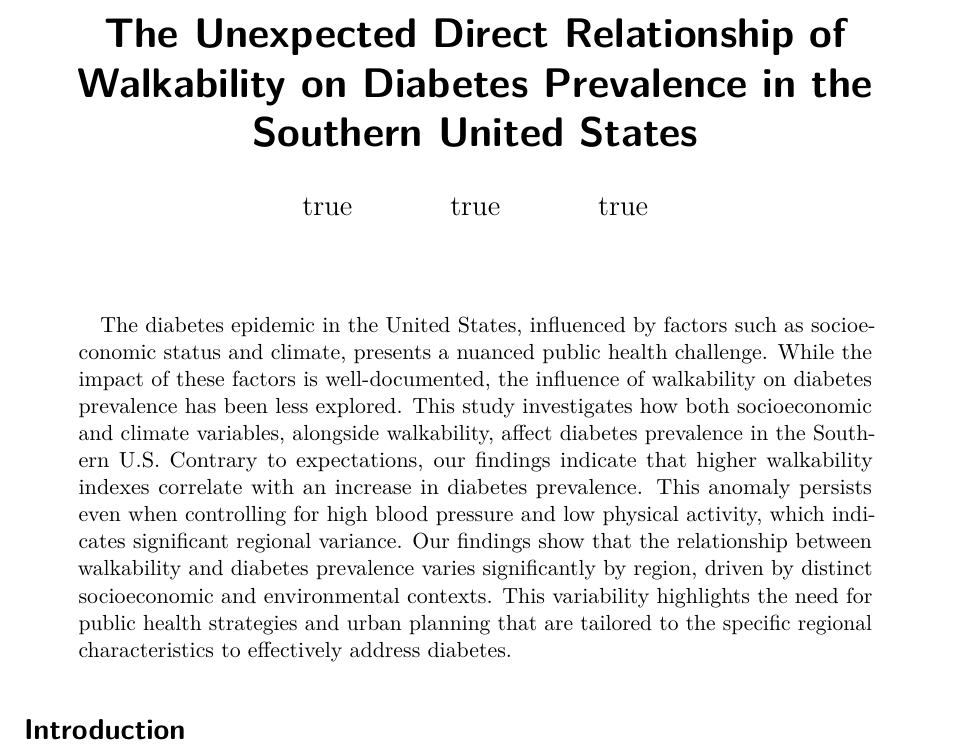
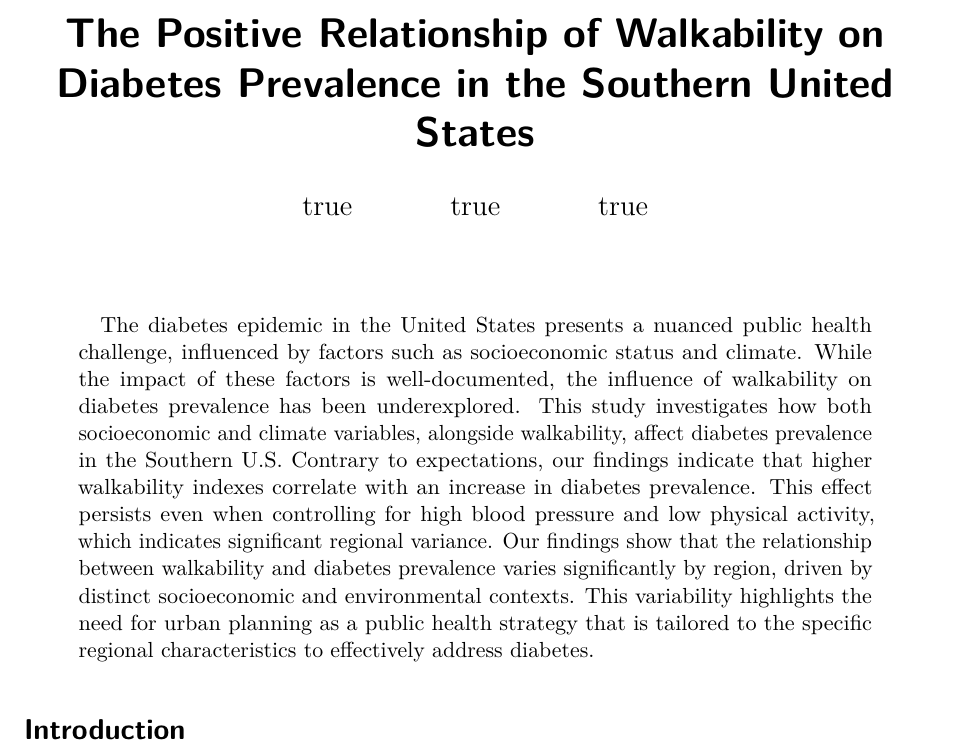
Before and after one commit to abose0267/Spatiotemporal_Analysis_of_Diabetes_Incidence, a Quarto document (report.qmd): part of page 1 of 7, cut so that both start at the same text. Rendered offline with R 4.5, knitr and Pandoc in place of Quarto, then LaTeX, with nearby package versions; drawn as R Markdown's standard PDF in place of the format the file asks for; code that draws random numbers runs with fixed seeds of ours; some code elsewhere in the file could not run offline.

Commit message:
Fixed title and abstract

```diff
--- a/report.qmd
+++ b/report.qmd
@@ -1,5 +1,5 @@
 ---
-title: "The Unexpected Direct Relationship of Walkability on Diabetes Prevalence in the Southern United States"
+title: "The Positive Relationship of Walkability on Diabetes Prevalence in the Southern United States"
 format:
   arxiv-pdf:
     keep-tex: true
@@ -16,7 +16,6 @@ author:
         city: College Station, TX
         country: USA
         postal-code: 77843
-    orcid: 0000-0003-2402-304X
     email: abose0267@tamu.edu
     url: https://mm218.dev
   - name: Sebastian Oberg
@@ -36,7 +35,7 @@ author:
         country: USA
         postal-code: 77843
 abstract: |
-  The diabetes epidemic in the United States, influenced by factors such as socioeconomic status and climate, presents a nuanced public health challenge. While the impact of these factors is well-documented, the influence of walkability on diabetes prevalence has been less explored. This study investigates how both socioeconomic and climate variables, alongside walkability, affect diabetes prevalence in the Southern U.S. Contrary to expectations, our findings indicate that higher walkability indexes correlate with an increase in diabetes prevalence. This anomaly persists even when controlling for high blood pressure and low physical activity, which indicates significant regional variance. Our findings show that the relationship between walkability and diabetes prevalence varies significantly by region, driven by distinct socioeconomic and environmental contexts. This variability highlights the need for public health strategies and urban planning that are tailored to the specific regional characteristics to effectively address diabetes.
+  The diabetes epidemic in the United States presents a nuanced public health challenge, influenced by factors such as socioeconomic status and climate. While the impact of these factors is well-documented, the influence of walkability on diabetes prevalence has been underexplored. This study investigates how both socioeconomic and climate variables, alongside walkability, affect diabetes prevalence in the Southern U.S. Contrary to expectations, our findings indicate that higher walkability indexes correlate with an increase in diabetes prevalence. This effect persists even when controlling for high blood pressure and low physical activity, which indicates significant regional variance. Our findings show that the relationship between walkability and diabetes prevalence varies significantly by region, driven by distinct socioeconomic and environmental contexts. This variability highlights the need for urban planning as a public health strategy that is tailored to the specific regional characteristics to effectively address diabetes.
 ---
 
 # Introduction {#sec-intro}
```
